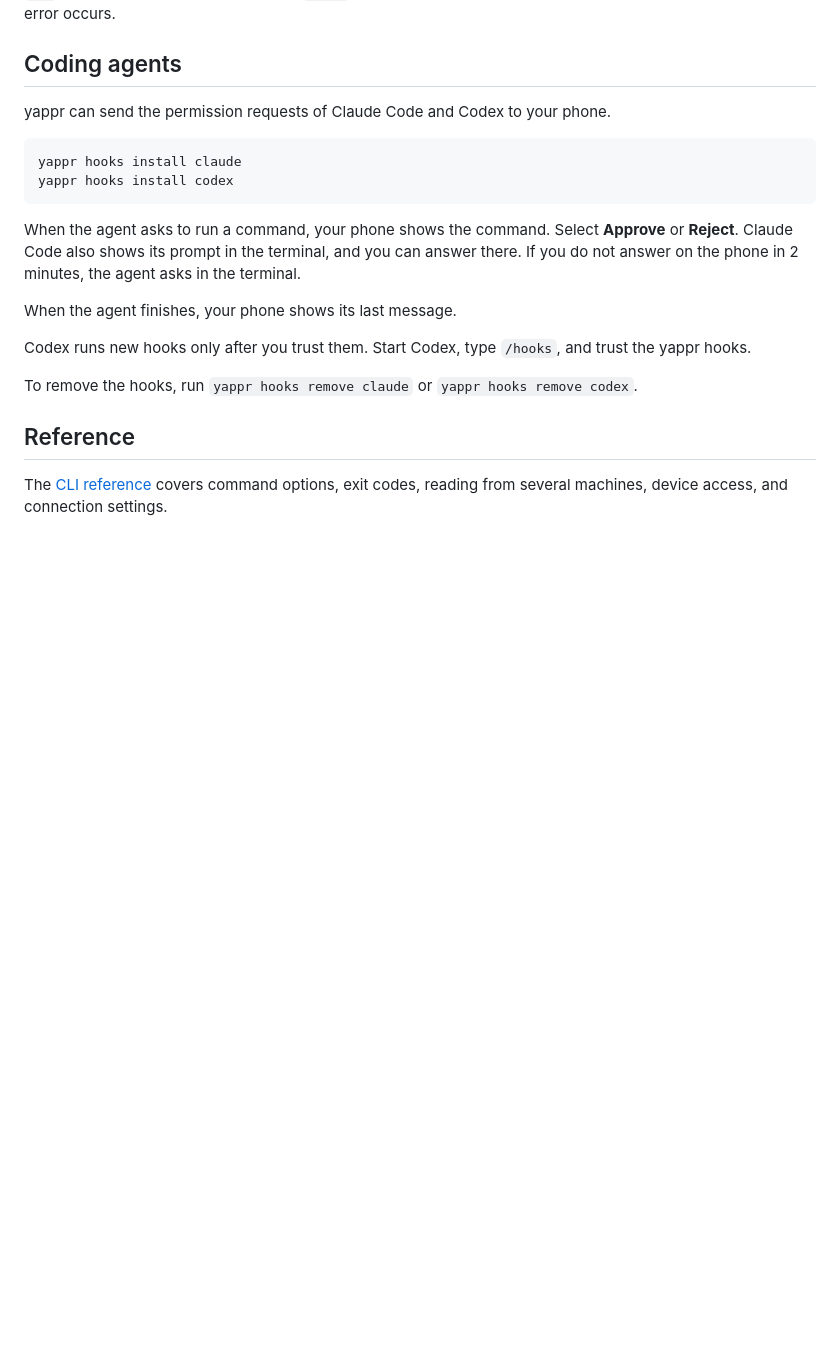
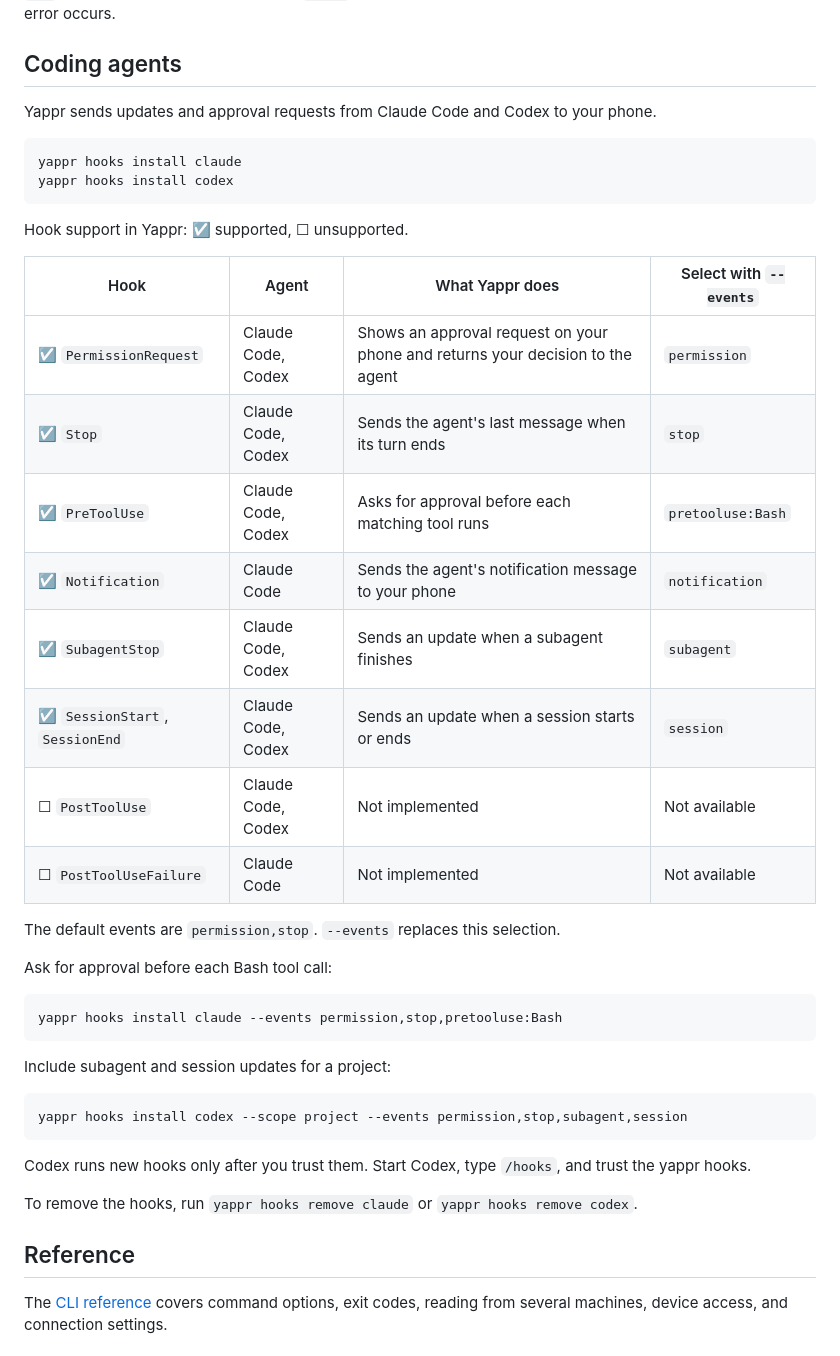
Before and after one commit to fractalops/yappr, a Markdown page: README.md, the part around the change. GitHub-like rendering; blank space fills up the shorter version.

Commit message:
Clarify agent hook support

````diff
--- a/README.md
+++ b/README.md
@@ -103,19 +103,39 @@ question expires, you cancel it, or an error occurs.
 
 ## Coding agents
 
-yappr can send the permission requests of Claude Code and Codex to your phone.
+Yappr sends updates and approval requests from Claude Code and Codex to your phone.
 
 ```sh
 yappr hooks install claude
 yappr hooks install codex
 ```
 
-When the agent asks to run a command, your phone shows the command. Select
-**Approve** or **Reject**. Claude Code also shows its prompt in the terminal,
-and you can answer there. If you do not answer on the phone in 2 minutes, the
-agent asks in the terminal.
+Hook support in Yappr: ☑ supported, ☐ unsupported.
 
-When the agent finishes, your phone shows its last message.
+| Hook | Agent | What Yappr does | Select with `--events` |
+|---|---|---|---|
+| ☑ `PermissionRequest` | Claude Code, Codex | Shows an approval request on your phone and returns your decision to the agent | `permission` |
+| ☑ `Stop` | Claude Code, Codex | Sends the agent's last message when its turn ends | `stop` |
+| ☑ `PreToolUse` | Claude Code, Codex | Asks for approval before each matching tool runs | `pretooluse:Bash` |
+| ☑ `Notification` | Claude Code | Sends the agent's notification message to your phone | `notification` |
+| ☑ `SubagentStop` | Claude Code, Codex | Sends an update when a subagent finishes | `subagent` |
+| ☑ `SessionStart`, `SessionEnd` | Claude Code, Codex | Sends an update when a session starts or ends | `session` |
+| ☐ `PostToolUse` | Claude Code, Codex | Not implemented | Not available |
+| ☐ `PostToolUseFailure` | Claude Code | Not implemented | Not available |
+
+The default events are `permission,stop`. `--events` replaces this selection.
+
+Ask for approval before each Bash tool call:
+
+```sh
+yappr hooks install claude --events permission,stop,pretooluse:Bash
+```
+
+Include subagent and session updates for a project:
+
+```sh
+yappr hooks install codex --scope project --events permission,stop,subagent,session
+```
 
 Codex runs new hooks only after you trust them. Start Codex, type `/hooks`, and
 trust the yappr hooks.
````
